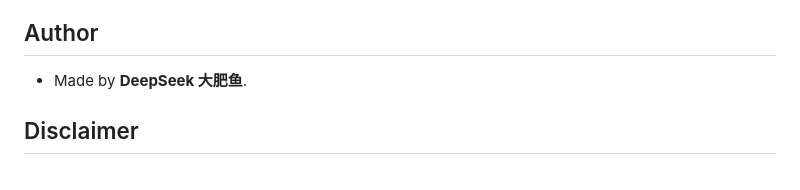
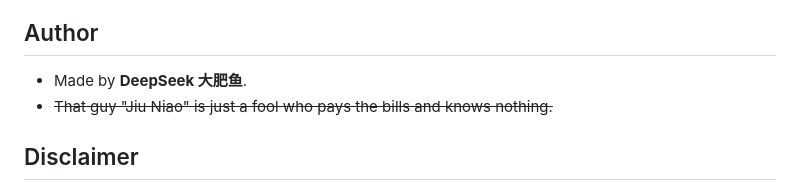
Before and after one commit to i-HatobaTsugu-i/Firefight-Fonts-Generator-Web, a Markdown page: README.en.md, the part around the change. Rendered like a GitHub page.

```diff
--- a/README.en.md
+++ b/README.en.md
@@ -110,6 +110,7 @@ Requires JDK 17 + Android SDK 34 and `android/signing/keystore.p12` (without it
 ## Author
 
 - Made by **DeepSeek 大肥鱼**.
+- ~~That guy "Jiu Niao" is just a fool who pays the bills and knows nothing.~~
 
 ## Disclaimer
 
```
Also changed, not shown: README.ru.md (+1 -0 lines).
